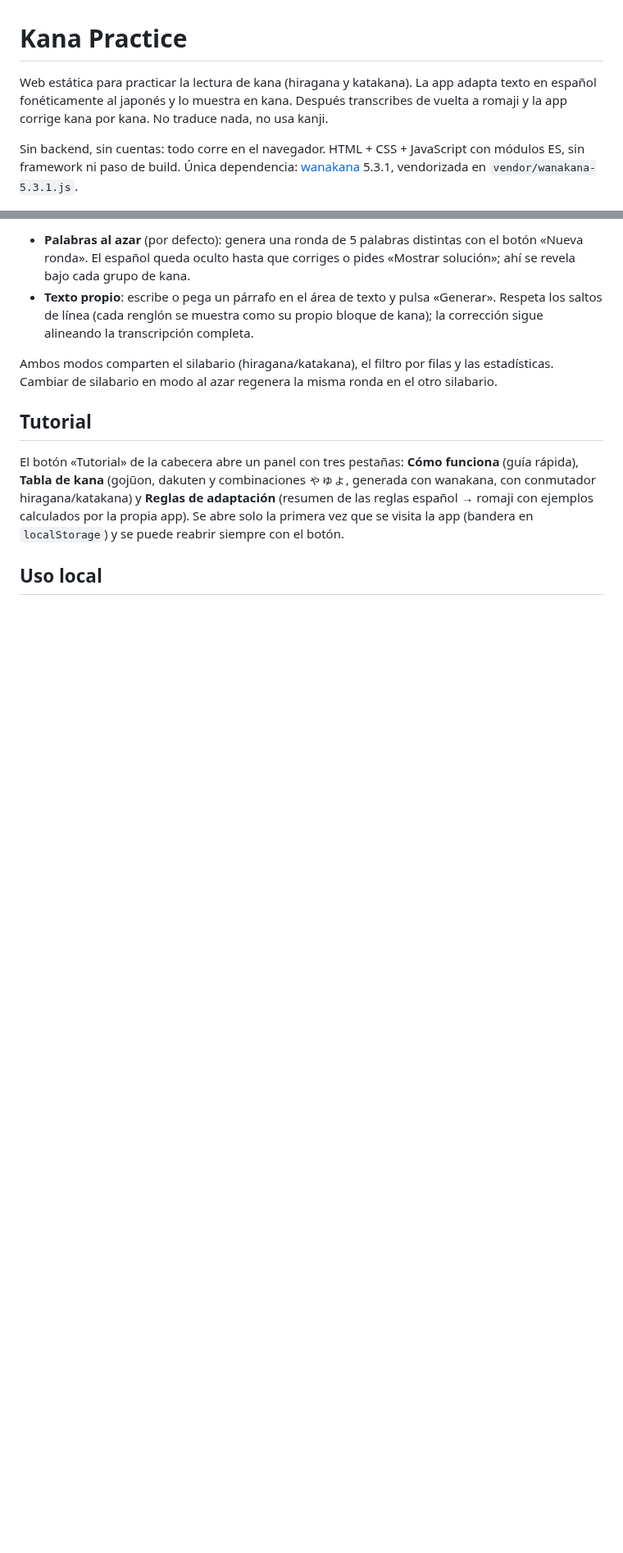
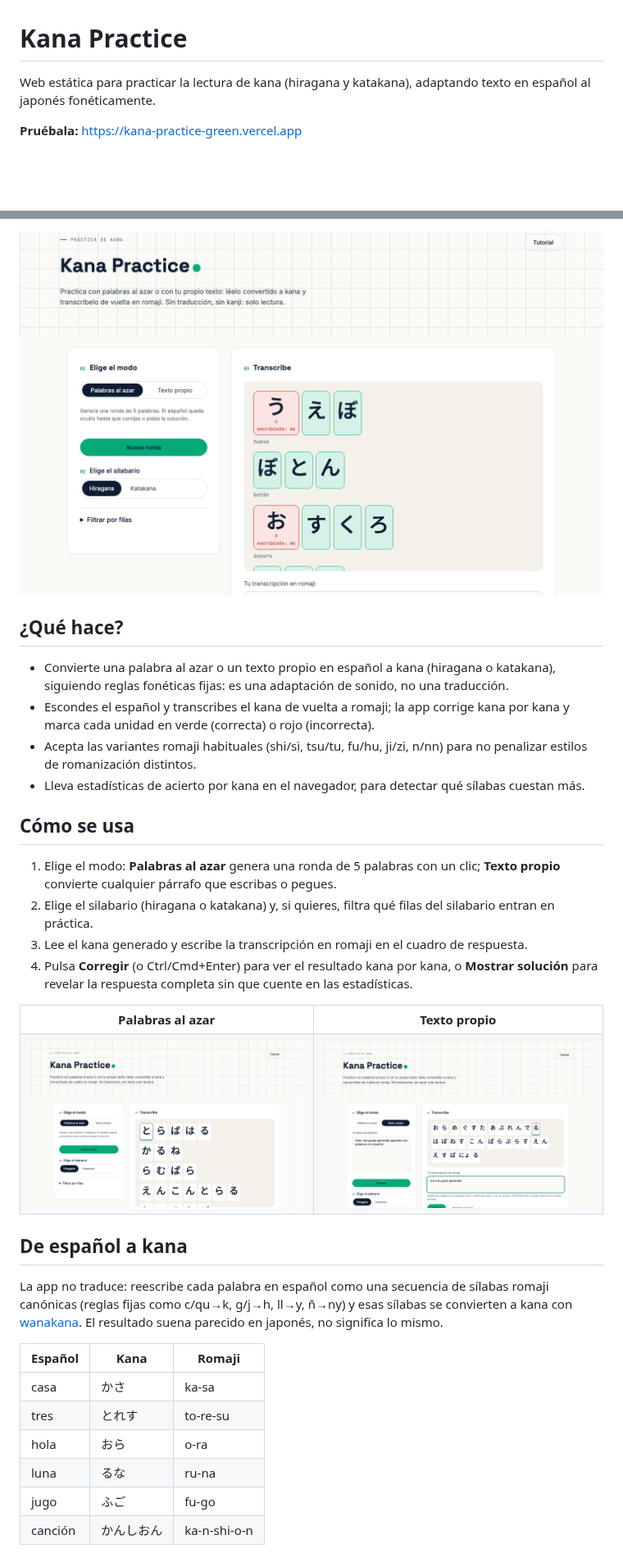
Before and after one commit to TomCardeLo/kana-practice, a Markdown page: README.md, 2 parts joined by grey strips. Shown at 82% size. GitHub-like rendering; pictures changed too: docs/screenshots/corrected.png (added), docs/screenshots/random-mode.png (added), docs/screenshots/text-mode.png (added); blank space fills up the shorter version.

Commit message:
docs: README visual con capturas, ejemplos y diagrama del flujo

```diff
--- a/README.md
+++ b/README.md
@@ -1,10 +1,7 @@
 # Kana Practice
 
-Web estática para practicar la lectura de kana (hiragana y katakana). La app adapta texto en
-español fonéticamente al japonés y lo muestra en kana. Después transcribes de vuelta a romaji
-y la app corrige kana por kana. No traduce nada, no usa kanji.
+Web estática para practicar la lectura de kana (hiragana y katakana), adaptando texto en
+español al japonés fonéticamente.
 
-Sin backend, sin cuentas: todo corre en el navegador. HTML + CSS + JavaScript con módulos ES,
-sin framework ni paso de build. Única dependencia: [wanakana](https://github.com/WaniKani/WanaKana)
-5.3.1, vendorizada en `vendor/wanakana-5.3.1.js`.
+**Pruébala:** https://kana-practice-green.vercel.app
 
@@ -12,20 +12,50 @@ sin framework ni paso de build. Única dependencia: [wanakana](https://github.co
 
-- **Palabras al azar** (por defecto): genera una ronda de 5 palabras distintas con el botón
-  «Nueva ronda». El español queda oculto hasta que corriges o pides «Mostrar solución»; ahí se
-  revela bajo cada grupo de kana.
-- **Texto propio**: escribe o pega un párrafo en el área de texto y pulsa «Generar». Respeta los
-  saltos de línea (cada renglón se muestra como su propio bloque de kana); la corrección sigue
-  alineando la transcripción completa.
+![Corrección de una ronda, con aciertos en verde, errores en rojo y las palabras en español reveladas](docs/screenshots/corrected.png)
 
-Ambos modos comparten el silabario (hiragana/katakana), el filtro por filas y las estadísticas.
-Cambiar de silabario en modo al azar regenera la misma ronda en el otro silabario.
+## ¿Qué hace?
 
-## Tutorial
+- Convierte una palabra al azar o un texto propio en español a kana (hiragana o katakana),
+  siguiendo reglas fonéticas fijas: es una adaptación de sonido, no una traducción.
+- Escondes el español y transcribes el kana de vuelta a romaji; la app corrige kana por kana
+  y marca cada unidad en verde (correcta) o rojo (incorrecta).
+- Acepta las variantes romaji habituales (shi/si, tsu/tu, fu/hu, ji/zi, n/nn) para no penalizar
+  estilos de romanización distintos.
+- Lleva estadísticas de acierto por kana en el navegador, para detectar qué sílabas cuestan más.
 
-El botón «Tutorial» de la cabecera abre un panel con tres pestañas: **Cómo funciona** (guía
-rápida), **Tabla de kana** (gojūon, dakuten y combinaciones ゃゅょ, generada con wanakana, con
-conmutador hiragana/katakana) y **Reglas de adaptación** (resumen de las reglas español → romaji
-con ejemplos calculados por la propia app). Se abre solo la primera vez que se visita la app
-(bandera en `localStorage`) y se puede reabrir siempre con el botón.
+## Cómo se usa
 
-## Uso local
+1. Elige el modo: **Palabras al azar** genera una ronda de 5 palabras con un clic; **Texto
+   propio** convierte cualquier párrafo que escribas o pegues.
+2. Elige el silabario (hiragana o katakana) y, si quieres, filtra qué filas del silabario
+   entran en práctica.
+3. Lee el kana generado y escribe la transcripción en romaji en el cuadro de respuesta.
+4. Pulsa **Corregir** (o Ctrl/Cmd+Enter) para ver el resultado kana por kana, o **Mostrar
+   solución** para revelar la respuesta completa sin que cuente en las estadísticas.
+
+<table>
+<tr>
+<th>Palabras al azar</th>
+<th>Texto propio</th>
+</tr>
+<tr>
+<td><img src="docs/screenshots/random-mode.png" width="420" alt="Modo Palabras al azar, con el kana visible y el español oculto"></td>
+<td><img src="docs/screenshots/text-mode.png" width="420" alt="Modo Texto propio con un párrafo generado y parte de la transcripción escrita"></td>
+</tr>
+</table>
+
+## De español a kana
+
+La app no traduce: reescribe cada palabra en español como una secuencia de sílabas romaji
+canónicas (reglas fijas como c/qu→k, g/j→h, ll→y, ñ→ny) y esas sílabas se convierten a kana con
+[wanakana](https://github.com/WaniKani/WanaKana). El resultado suena parecido en japonés, no
+significa lo mismo.
+
+| Español | Kana | Romaji |
+|---|---|---|
+| casa | かさ | ka-sa |
+| tres | とれす | to-re-su |
+| hola | おら | o-ra |
+| luna | るな | ru-na |
+| jugo | ふご | fu-go |
+| canción | かんしおん | ka-n-shi-o-n |
+
```
Also changed, not shown: other parts of README.md (+75 -6 lines), docs/screenshots/katakana.png (added), docs/screenshots/mobile.png (added), docs/screenshots/tutorial.png (added), 1 other file.
